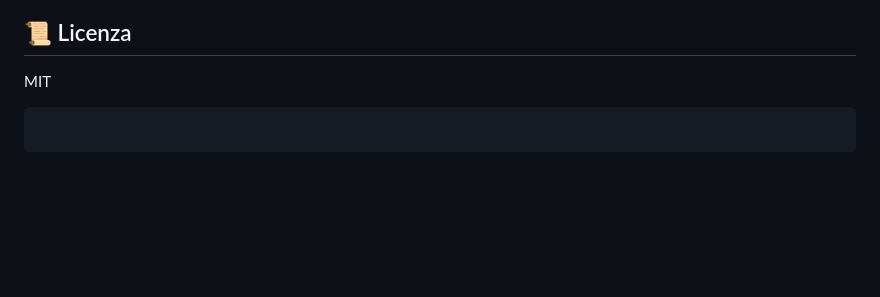
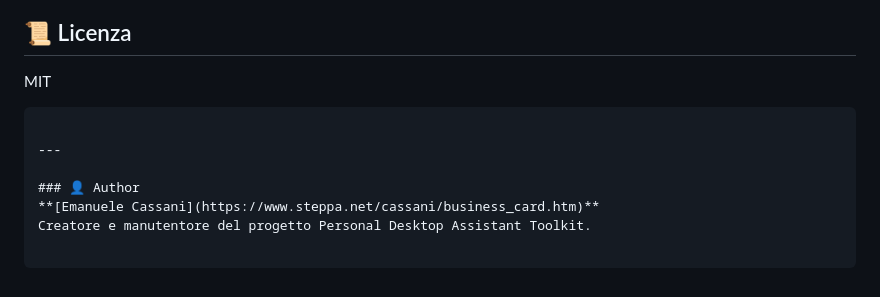
Before and after one commit to aiutatemi/personal-desktop-assistant-toolkit, a Markdown page: README_ITA.md, the part around the change. Drawn GitHub-style; blank space fills up the shorter version.

````diff
--- a/README_ITA.md
+++ b/README_ITA.md
@@ -210,3 +210,9 @@ _dati/
 
 MIT
 ```
+
+---
+
+### 👤 Author
+**[Emanuele Cassani](https://www.steppa.net/cassani/business_card.htm)**
+Creatore e manutentore del progetto Personal Desktop Assistant Toolkit.
````
Also changed, not shown: README.md (+6 -0 lines).
